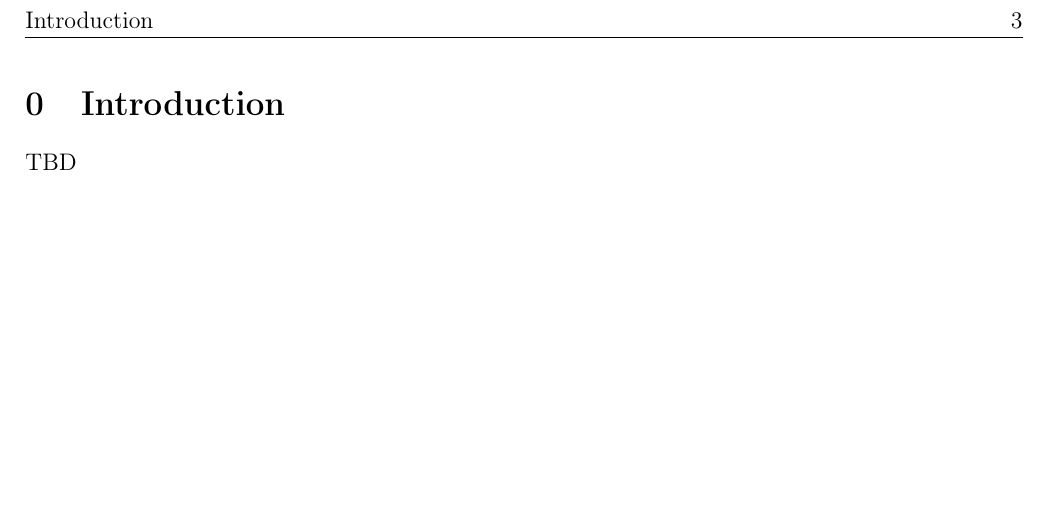
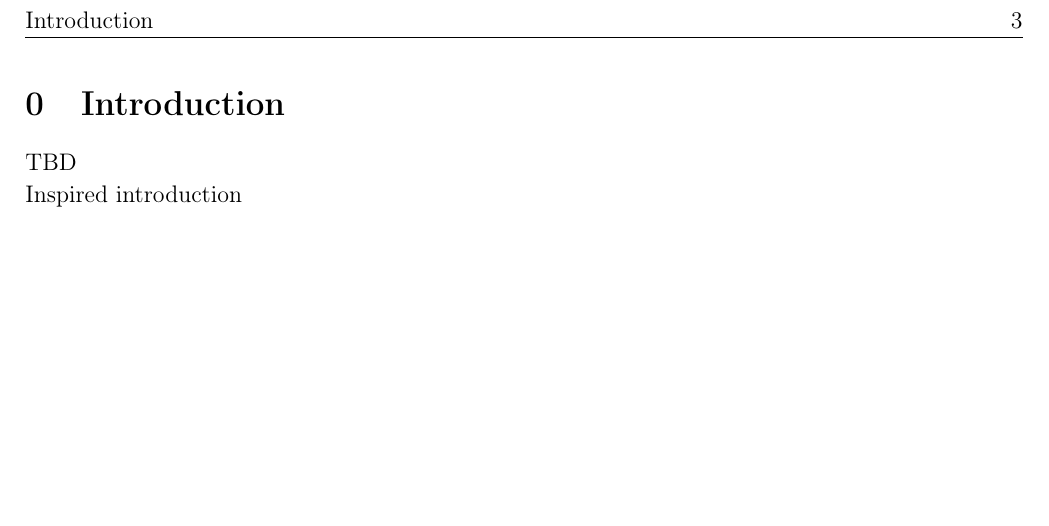
Before and after one commit to Leon-Menger/MACQFT, a LaTeX document (main/script.tex, which reads Parts/Introduction.tex): part of page 3 of 102, cut so that both start at the same text. Compiled offline with pdfLaTeX.

Commit message:
inspired introduction

```diff
--- a/Parts/Introduction.tex
+++ b/Parts/Introduction.tex
@@ -2,5 +2,7 @@
 \label{sec:Introduction}
 TBD
 
+Inspired introduction
+
 
 \newpage
```
